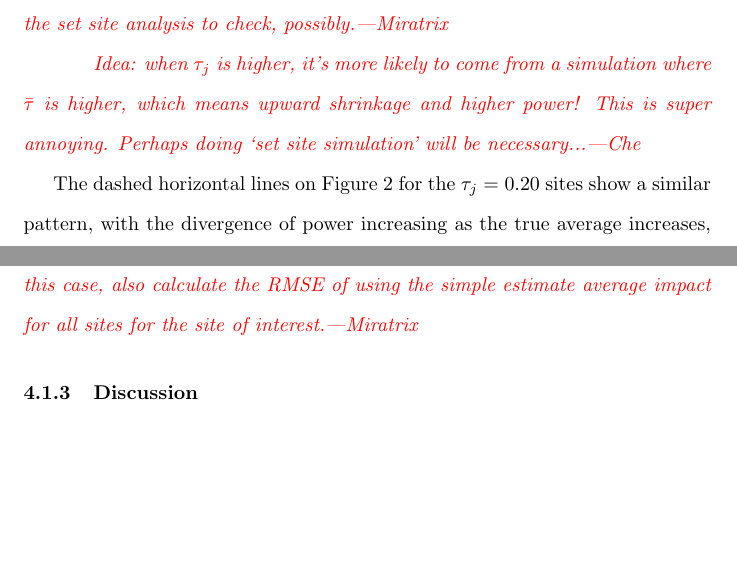
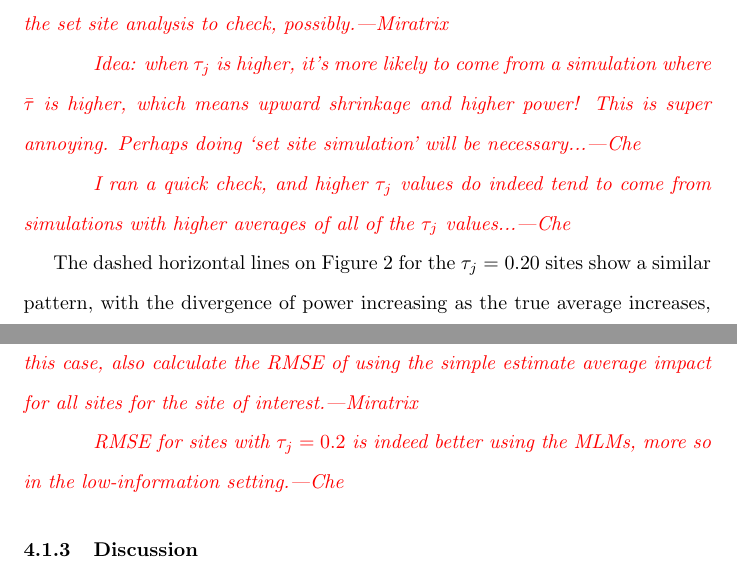
Before and after one commit to jche/multisitepower, a LaTeX document (writeup/multisitepower_writeup.tex): two parts of pages 11 and 12 of 13, joined at a grey line, cut so that both start at the same text, the shorter picture padded with empty space. Compiled offline with pdfLaTeX.

Commit message:
add rmse plot, and comments

```diff
--- a/writeup/multisitepower_writeup.tex
+++ b/writeup/multisitepower_writeup.tex
@@ -265,6 +265,8 @@ When the overall site average is low, however, they have reasonable type-I error
 
 \cmntC{Idea: when $\tau_j$ is higher, it's more likely to come from a simulation where $\bar{\tau}$ is higher, which means upward shrinkage and higher power! This is super annoying. Perhaps doing `set site simulation' will be necessary...}
 
+\cmntC{I ran a quick check, and higher $\tau_j$ values do indeed tend to come from simulations with higher averages of all of the $\tau_j$ values...}
+
 The dashed horizontal lines on Figure~\ref{fig:power_plot_ATE02} for the $\tau_j = 0.20$ sites show a similar pattern, with the divergence of power increasing as the true average increases, and the divergence increasing more quickly in the low information settings.
 
 Figure~\ref{fig:power_plot_comp_ATE02_dens} compares the single-site estimates and MLM estimates for a $\tau_j=0.20$ site across our $ICC = 0$ scenarios.
@@ -274,7 +276,7 @@ Overall, the MLM model is improving the estimation in terms of how far off the e
 
 \cmntM{Perhaps a plot with the RMSE to make this point more forcefully?  In this case, also calculate the RMSE of using the simple estimate average impact for all sites for the site of interest.}
 
-
+\cmntC{RMSE for sites with $\tau_j = 0.2$ is indeed better using the MLMs, more so in the low-information setting.}
 
 \subsubsection{Discussion}
 Overall, MLM shrinkage increases rejection rates, relative to our baseline, when $\tau$ is high and site information is low, which increases both the power and the type-I error rate (type-I error is the rejection rate when the true site impact ($x$-axis) is 0.
```
Also changed, not shown: 1 other file.
